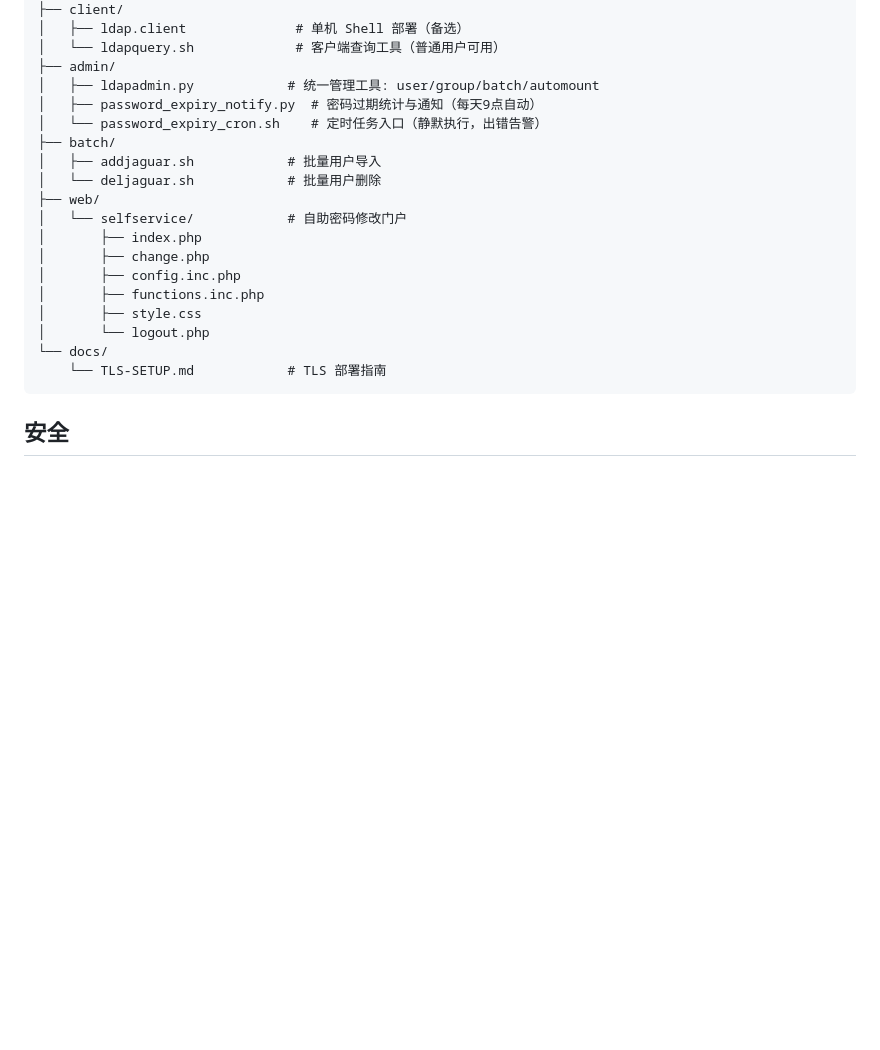
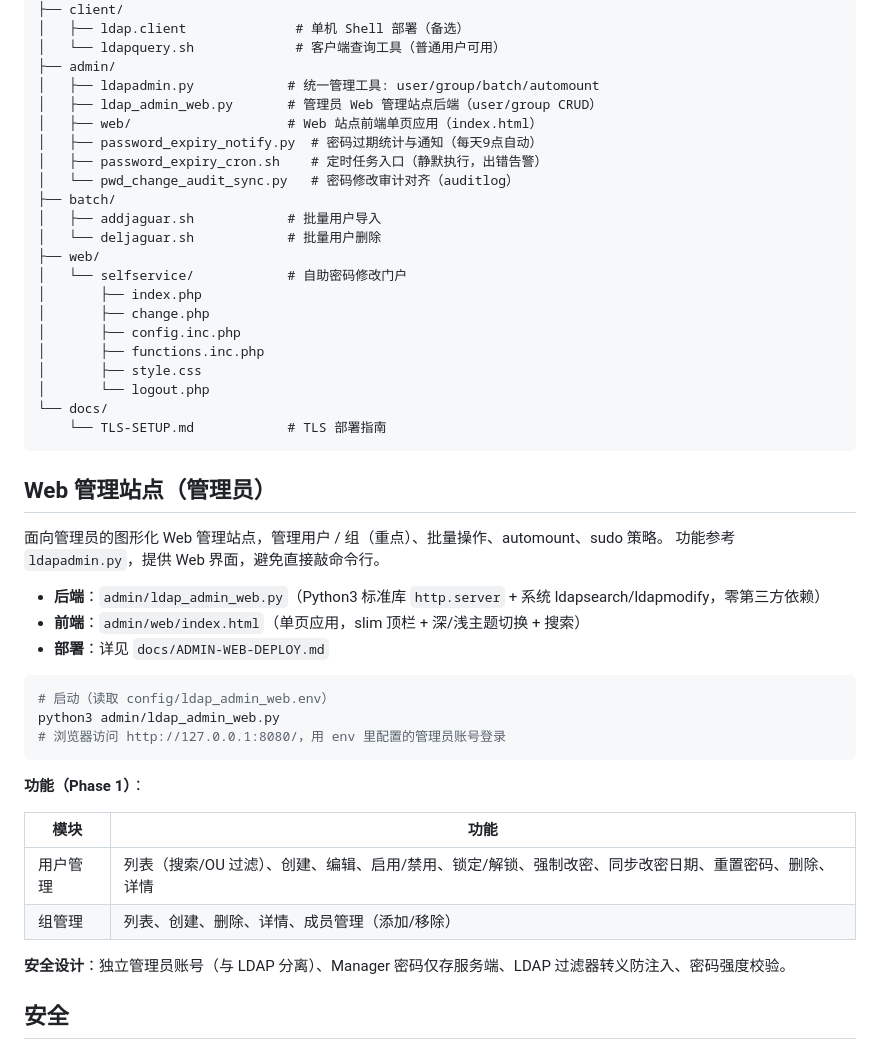
Before and after one commit to rice5/ldap-toolkit, a Markdown page: README_CN.md, the part around the change. Drawn GitHub-style; blank space fills up the shorter version.

Commit message:
docs: README 添加 Web 管理站点说明

````diff
--- a/README_CN.md
+++ b/README_CN.md
@@ -343,8 +343,11 @@ D:/workspace/ldap/
 │   └── ldapquery.sh             # 客户端查询工具（普通用户可用）
 ├── admin/
 │   ├── ldapadmin.py            # 统一管理工具: user/group/batch/automount
+│   ├── ldap_admin_web.py       # 管理员 Web 管理站点后端（user/group CRUD）
+│   ├── web/                    # Web 站点前端单页应用（index.html）
 │   ├── password_expiry_notify.py  # 密码过期统计与通知（每天9点自动）
-│   └── password_expiry_cron.sh    # 定时任务入口（静默执行，出错告警）
+│   ├── password_expiry_cron.sh    # 定时任务入口（静默执行，出错告警）
+│   └── pwd_change_audit_sync.py   # 密码修改审计对齐（auditlog）
 ├── batch/
 │   ├── addjaguar.sh            # 批量用户导入
 │   └── deljaguar.sh            # 批量用户删除
@@ -359,6 +362,30 @@ D:/workspace/ldap/
 └── docs/
     └── TLS-SETUP.md            # TLS 部署指南
 ```
+
+## Web 管理站点（管理员）
+
+面向管理员的图形化 Web 管理站点，管理用户 / 组（重点）、批量操作、automount、sudo 策略。
+功能参考 `ldapadmin.py`，提供 Web 界面，避免直接敲命令行。
+
+- **后端**：`admin/ldap_admin_web.py`（Python3 标准库 `http.server` + 系统 ldapsearch/ldapmodify，零第三方依赖）
+- **前端**：`admin/web/index.html`（单页应用，slim 顶栏 + 深/浅主题切换 + 搜索）
+- **部署**：详见 `docs/ADMIN-WEB-DEPLOY.md`
+
+```bash
+# 启动（读取 config/ldap_admin_web.env）
+python3 admin/ldap_admin_web.py
+# 浏览器访问 http://127.0.0.1:8080/，用 env 里配置的管理员账号登录
+```
+
+**功能（Phase 1）**：
+
+| 模块 | 功能 |
+|------|------|
+| 用户管理 | 列表（搜索/OU 过滤）、创建、编辑、启用/禁用、锁定/解锁、强制改密、同步改密日期、重置密码、删除、详情 |
+| 组管理 | 列表、创建、删除、详情、成员管理（添加/移除） |
+
+**安全设计**：独立管理员账号（与 LDAP 分离）、Manager 密码仅存服务端、LDAP 过滤器转义防注入、密码强度校验。
 
 ## 安全
 
````
Also changed, not shown: README.md (+27 -2 lines).
